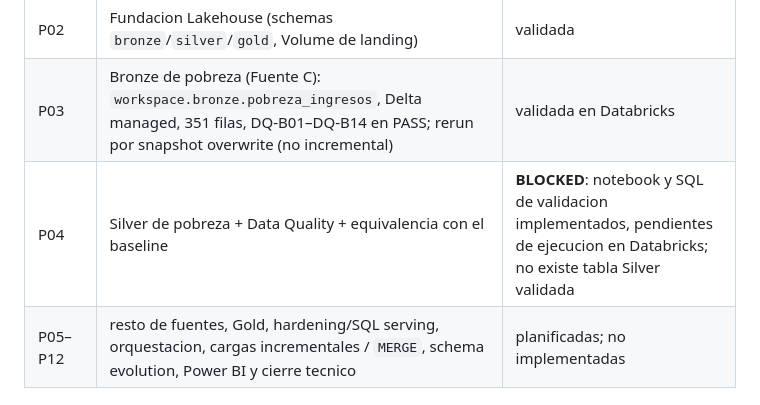
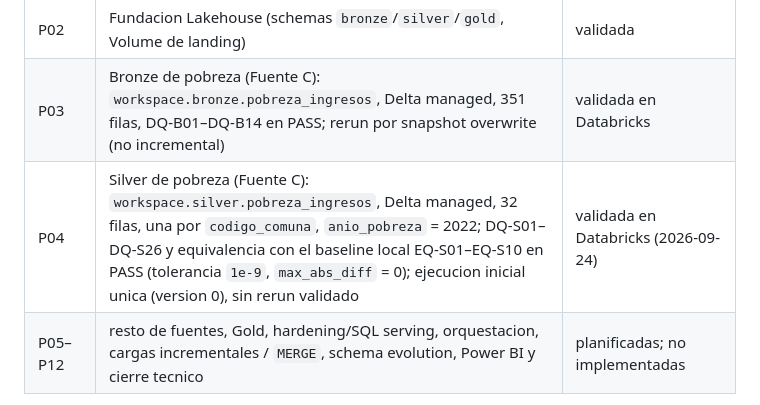
Before and after one commit to mrav7/santiago-territorial-inequality, a Markdown page: README.md, the part around the change. Drawn GitHub-style.

Commit message:
docs: mark P04 Silver poverty vertical as validated with runtime evidence

```diff
--- a/README.md
+++ b/README.md
@@ -51,7 +51,7 @@ La numeracion P00–P12 de las etapas Lakehouse es independiente de las Fases 1
 | P01 | Auditoria del entorno Databricks | completada; capacidades del workspace documentadas en la arquitectura |
 | P02 | Fundacion Lakehouse (schemas `bronze`/`silver`/`gold`, Volume de landing) | validada |
 | P03 | Bronze de pobreza (Fuente C): `workspace.bronze.pobreza_ingresos`, Delta managed, 351 filas, DQ-B01–DQ-B14 en PASS; rerun por snapshot overwrite (no incremental) | validada en Databricks |
-| P04 | Silver de pobreza + Data Quality + equivalencia con el baseline | **BLOCKED**: notebook y SQL de validacion implementados, pendientes de ejecucion en Databricks; no existe tabla Silver validada |
+| P04 | Silver de pobreza (Fuente C): `workspace.silver.pobreza_ingresos`, Delta managed, 32 filas, una por `codigo_comuna`, `anio_pobreza` = 2022; DQ-S01–DQ-S26 y equivalencia con el baseline local EQ-S01–EQ-S10 en PASS (tolerancia `1e-9`, `max_abs_diff` = 0); ejecucion inicial unica (version 0), sin rerun validado | validada en Databricks (2026-09-24) |
 | P05–P12 | resto de fuentes, Gold, hardening/SQL serving, orquestacion, cargas incrementales / `MERGE`, schema evolution, Power BI y cierre tecnico | planificadas; no implementadas |
 
 El codigo Lakehouse versionado esta en `databricks/`. El dataset es pequeno: Spark se usa para aprender e implementar patrones de Data Engineering, no por volumen de datos.
```
Also changed, not shown: docs/architecture/lakehouse.md (+9 -8 lines).
